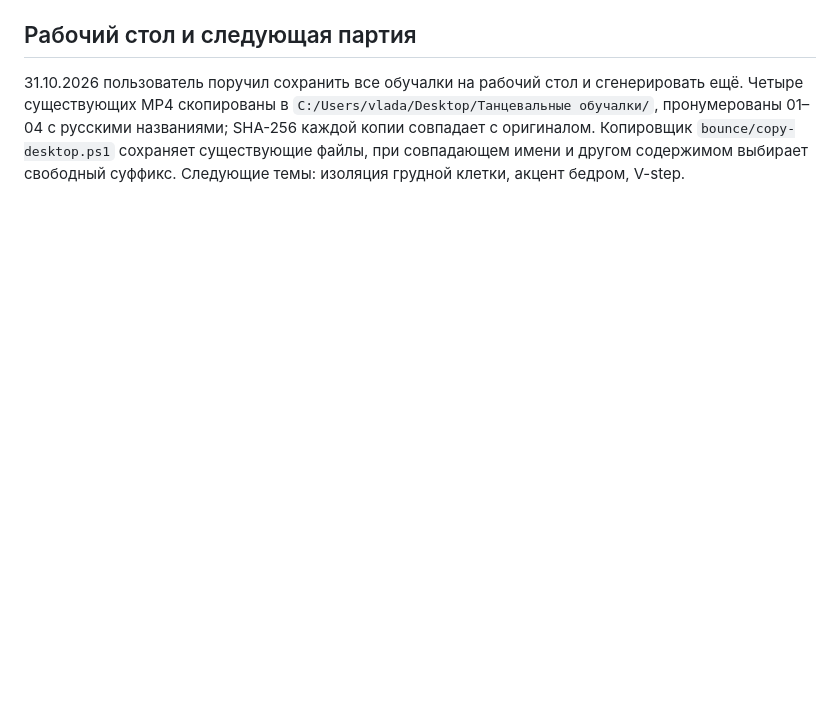
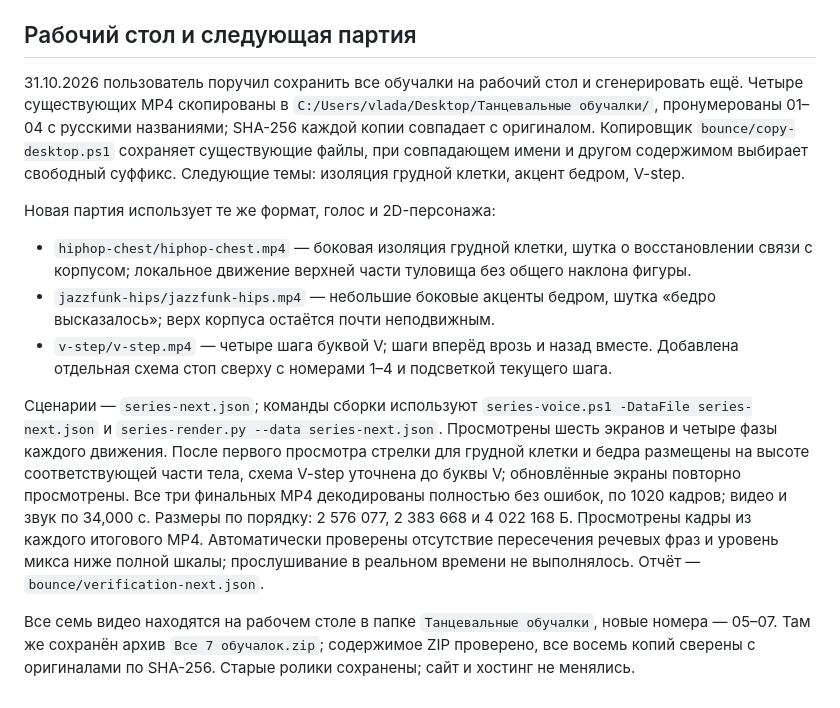
Before and after one commit to vladaizmailova070702-create/ONE-OF-CREW-site, a Markdown page: docs/DANCE_TUTORIAL_2026-10-31.md, the part around the change. GitHub-like rendering; blank space fills up the shorter version.

Commit message:
Record three more dance tutorials and verified seven-video desktop delivery

```diff
--- a/docs/DANCE_TUTORIAL_2026-10-31.md
+++ b/docs/DANCE_TUTORIAL_2026-10-31.md
@@ -91,3 +91,34 @@ Figma и Weave; платная генерация не запускалась.
 Копировщик `bounce/copy-desktop.ps1` сохраняет существующие файлы,
 при совпадающем имени и другом содержимом выбирает свободный суффикс.
 Следующие темы: изоляция грудной клетки, акцент бедром, V-step.
+
+Новая партия использует те же формат, голос и 2D-персонажа:
+
+- `hiphop-chest/hiphop-chest.mp4` — боковая изоляция грудной клетки,
+  шутка о восстановлении связи с корпусом; локальное движение верхней
+  части туловища без общего наклона фигуры.
+- `jazzfunk-hips/jazzfunk-hips.mp4` — небольшие боковые акценты бедром,
+  шутка «бедро высказалось»; верх корпуса остаётся почти неподвижным.
+- `v-step/v-step.mp4` — четыре шага буквой V; шаги вперёд врозь
+  и назад вместе. Добавлена отдельная схема стоп сверху с номерами
+  1–4 и подсветкой текущего шага.
+
+Сценарии — `series-next.json`; команды сборки используют
+`series-voice.ps1 -DataFile series-next.json` и
+`series-render.py --data series-next.json`.
+Просмотрены шесть экранов и четыре фазы каждого движения.
+После первого просмотра стрелки для грудной клетки и бедра размещены
+на высоте соответствующей части тела, схема V-step уточнена до буквы V;
+обновлённые экраны повторно просмотрены.
+Все три финальных MP4 декодированы полностью без ошибок, по 1020 кадров;
+видео и звук по 34,000 с. Размеры по порядку: 2 576 077, 2 383 668
+и 4 022 168 Б. Просмотрены кадры из каждого итогового MP4.
+Автоматически проверены отсутствие пересечения речевых фраз и уровень
+микса ниже полной шкалы; прослушивание в реальном времени не выполнялось.
+Отчёт — `bounce/verification-next.json`.
+
+Все семь видео находятся на рабочем столе в папке
+`Танцевальные обучалки`, новые номера — 05–07.
+Там же сохранён архив `Все 7 обучалок.zip`; содержимое ZIP проверено,
+все восемь копий сверены с оригиналами по SHA-256.
+Старые ролики сохранены; сайт и хостинг не менялись.
```
Also changed, not shown: docs/REQUESTS.md (+1 -1 lines).
